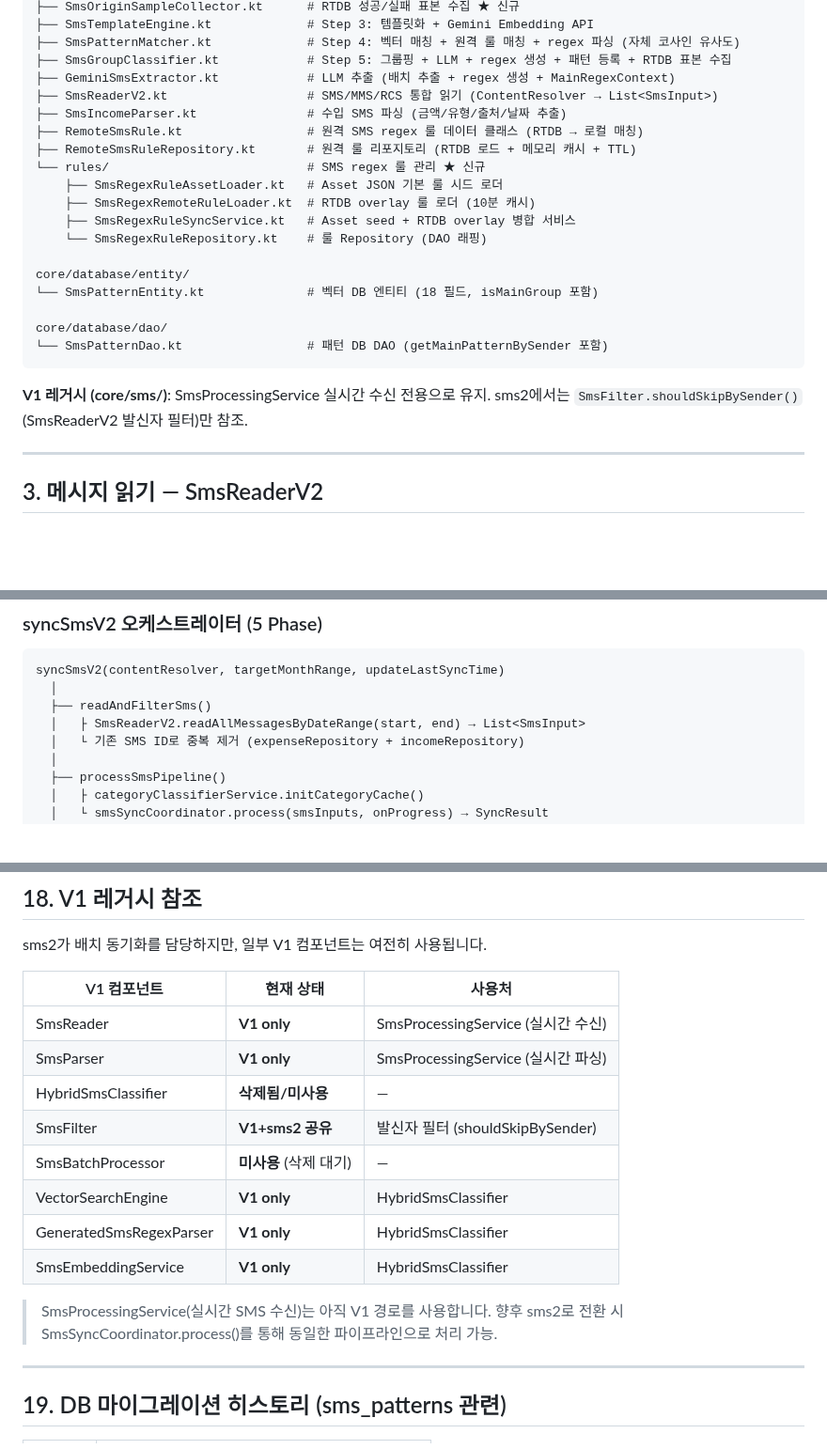
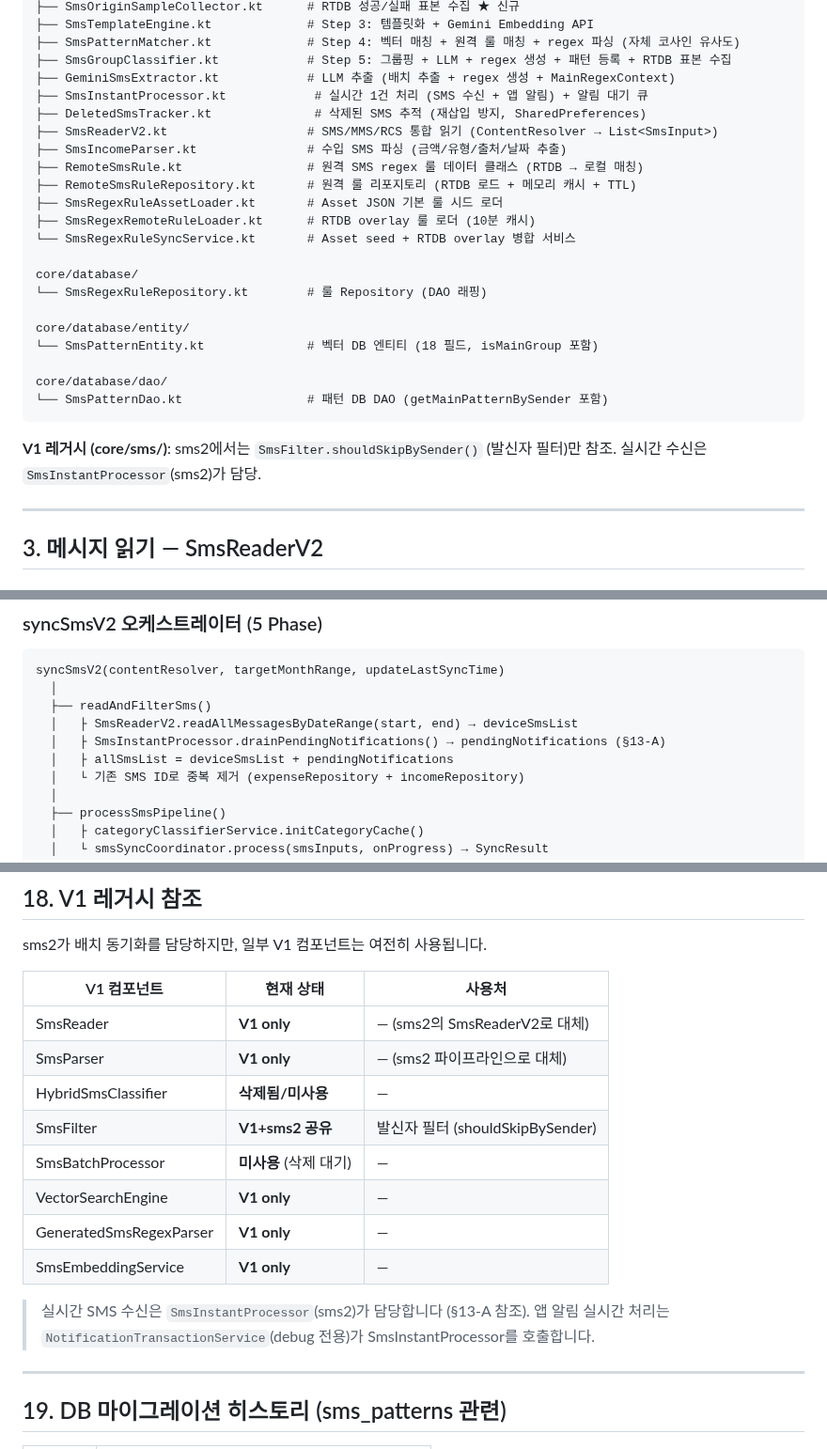
Before and after one commit to hsh7097/MoneyTalk, a Markdown page: docs/SMS_PARSING.md, 3 parts joined by grey strips. Shown at 94% size. Rendered like a GitHub page; blank space fills up the shorter version.

````diff
--- a/docs/SMS_PARSING.md
+++ b/docs/SMS_PARSING.md
@@ -98,15 +98,18 @@ core/sms2/                           ★ sms2 통합 파이프라인
 ├── SmsPatternMatcher.kt             # Step 4: 벡터 매칭 + 원격 룰 매칭 + regex 파싱 (자체 코사인 유사도)
 ├── SmsGroupClassifier.kt            # Step 5: 그룹핑 + LLM + regex 생성 + 패턴 등록 + RTDB 표본 수집
 ├── GeminiSmsExtractor.kt            # LLM 추출 (배치 추출 + regex 생성 + MainRegexContext)
+├── SmsInstantProcessor.kt            # 실시간 1건 처리 (SMS 수신 + 앱 알림) + 알림 대기 큐
+├── DeletedSmsTracker.kt              # 삭제된 SMS 추적 (재삽입 방지, SharedPreferences)
 ├── SmsReaderV2.kt                   # SMS/MMS/RCS 통합 읽기 (ContentResolver → List<SmsInput>)
 ├── SmsIncomeParser.kt               # 수입 SMS 파싱 (금액/유형/출처/날짜 추출)
 ├── RemoteSmsRule.kt                 # 원격 SMS regex 룰 데이터 클래스 (RTDB → 로컬 매칭)
 ├── RemoteSmsRuleRepository.kt       # 원격 룰 리포지토리 (RTDB 로드 + 메모리 캐시 + TTL)
-└── rules/                           # SMS regex 룰 관리 ★ 신규
-    ├── SmsRegexRuleAssetLoader.kt   # Asset JSON 기본 룰 시드 로더
-    ├── SmsRegexRemoteRuleLoader.kt  # RTDB overlay 룰 로더 (10분 캐시)
-    ├── SmsRegexRuleSyncService.kt   # Asset seed + RTDB overlay 병합 서비스
-    └── SmsRegexRuleRepository.kt    # 룰 Repository (DAO 래핑)
+├── SmsRegexRuleAssetLoader.kt       # Asset JSON 기본 룰 시드 로더
+├── SmsRegexRemoteRuleLoader.kt      # RTDB overlay 룰 로더 (10분 캐시)
+└── SmsRegexRuleSyncService.kt       # Asset seed + RTDB overlay 병합 서비스
+
+core/database/
+└── SmsRegexRuleRepository.kt        # 룰 Repository (DAO 래핑)
 
 core/database/entity/
 └── SmsPatternEntity.kt              # 벡터 DB 엔티티 (18 필드, isMainGroup 포함)
@@ -115,8 +118,8 @@ core/database/dao/
 └── SmsPatternDao.kt                 # 패턴 DB DAO (getMainPatternBySender 포함)
 ```
 
-**V1 레거시 (core/sms/)**: SmsProcessingService 실시간 수신 전용으로 유지.
-sms2에서는 `SmsFilter.shouldSkipBySender()` (SmsReaderV2 발신자 필터)만 참조.
+**V1 레거시 (core/sms/)**: sms2에서는 `SmsFilter.shouldSkipBySender()` (발신자 필터)만 참조.
+실시간 수신은 `SmsInstantProcessor`(sms2)가 담당.
 
 ---
 
@@ -730,7 +734,9 @@ LLM이 반환한 비표준 카테고리를 앱 17개 카테고리로 매핑:
 syncSmsV2(contentResolver, targetMonthRange, updateLastSyncTime)
   │
   ├── readAndFilterSms()
-  │   ├ SmsReaderV2.readAllMessagesByDateRange(start, end) → List<SmsInput>
+  │   ├ SmsReaderV2.readAllMessagesByDateRange(start, end) → deviceSmsList
+  │   ├ SmsInstantProcessor.drainPendingNotifications() → pendingNotifications (§13-A)
+  │   ├ allSmsList = deviceSmsList + pendingNotifications
   │   └ 기존 SMS ID로 중복 제거 (expenseRepository + incomeRepository)
   │
   ├── processSmsPipeline()
@@ -975,17 +1028,17 @@ sms2가 배치 동기화를 담당하지만, 일부 V1 컴포넌트는 여전히
 
 | V1 컴포넌트 | 현재 상태 | 사용처 |
 |------------|----------|--------|
-| SmsReader | **V1 only** | SmsProcessingService (실시간 수신) |
-| SmsParser | **V1 only** | SmsProcessingService (실시간 파싱) |
+| SmsReader | **V1 only** | — (sms2의 SmsReaderV2로 대체) |
+| SmsParser | **V1 only** | — (sms2 파이프라인으로 대체) |
 | HybridSmsClassifier | **삭제됨/미사용** | — |
 | SmsFilter | **V1+sms2 공유** | 발신자 필터 (shouldSkipBySender) |
 | SmsBatchProcessor | **미사용** (삭제 대기) | — |
-| VectorSearchEngine | **V1 only** | HybridSmsClassifier |
-| GeneratedSmsRegexParser | **V1 only** | HybridSmsClassifier |
-| SmsEmbeddingService | **V1 only** | HybridSmsClassifier |
+| VectorSearchEngine | **V1 only** | — |
+| GeneratedSmsRegexParser | **V1 only** | — |
+| SmsEmbeddingService | **V1 only** | — |
 
-> SmsProcessingService(실시간 SMS 수신)는 아직 V1 경로를 사용합니다.
-> 향후 sms2로 전환 시 SmsSyncCoordinator.process()를 통해 동일한 파이프라인으로 처리 가능.
+> 실시간 SMS 수신은 `SmsInstantProcessor`(sms2)가 담당합니다 (§13-A 참조).
+> 앱 알림 실시간 처리는 `NotificationTransactionService`(debug 전용)가 SmsInstantProcessor를 호출합니다.
 
 ---
 
````
Also changed, not shown: other parts of docs/SMS_PARSING.md (+56 -8 lines).
